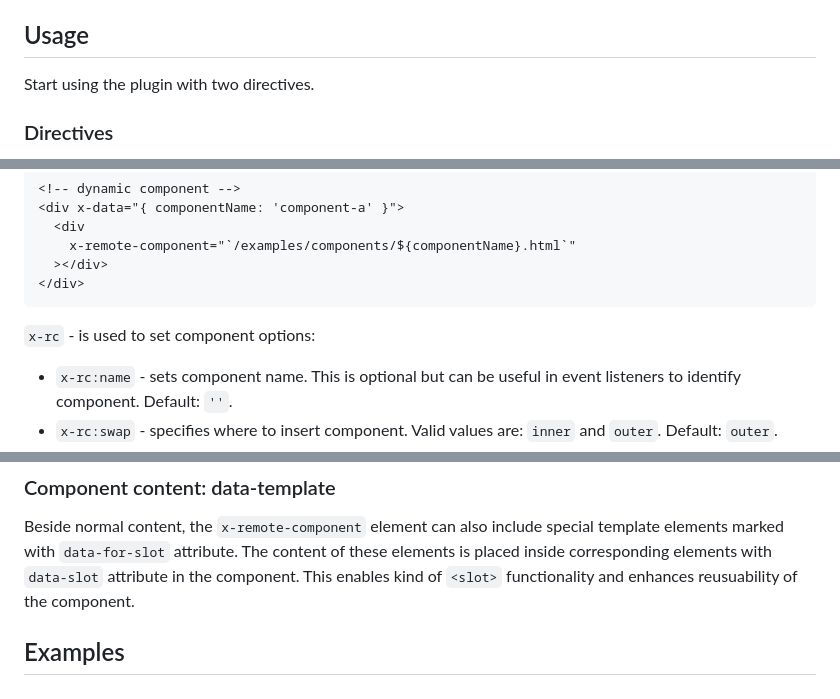
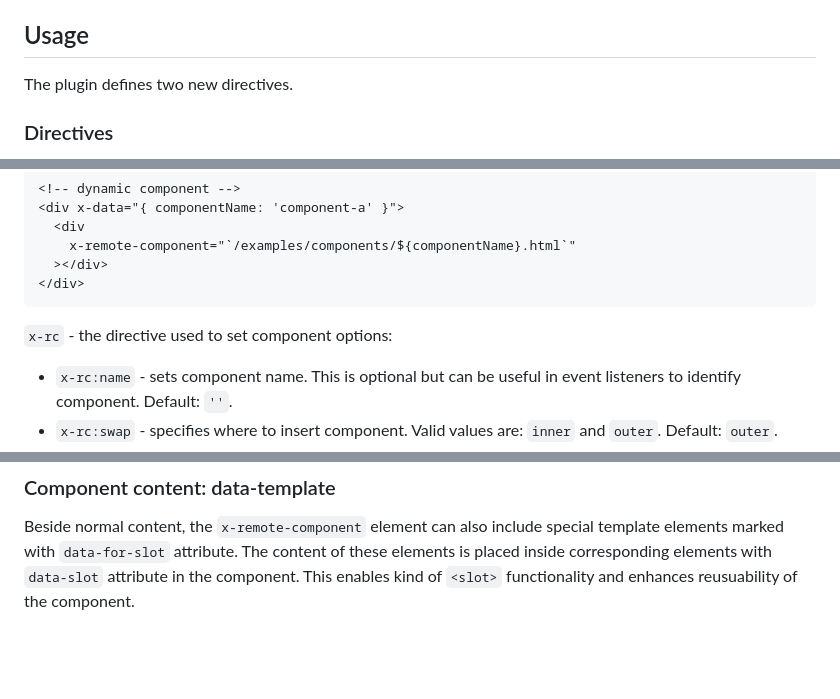
Before and after one commit to maciejg-git/alpine-remote-component-plugin, a Markdown page: README.md, 3 parts joined by grey strips. GitHub-like rendering; blank space fills up the shorter version.

````diff
--- a/README.md
+++ b/README.md
@@ -5,6 +15,6 @@ An alpine plugin that enables defining reusable components by referencing extern
 ## Usage
 
-Start using the plugin with two directives.
+The plugin defines two new directives.
 
 ### Directives
 
@@ -29,7 +39,7 @@ Start using the plugin with two directives.
 </div>
 ```
 
-`x-rc` - is used to set component options:
+`x-rc` - the directive used to set component options:
 
 - `x-rc:name` - sets component name. This is optional but can be useful in event listeners to identify component. Default: `''`.
 - `x-rc:swap` - specifies where to insert component. Valid values are: `inner` and `outer`. Default: `outer`.
@@ -85,5 +95,3 @@ The `x-remote-component` element can contain any content that will be visible un
 ### Component content: data-template
 
 Beside normal content, the `x-remote-component` element can also include special template elements marked with `data-for-slot` attribute. The content of these elements is placed inside corresponding elements with `data-slot` attribute in the component. This enables kind of `<slot>` functionality and enhances reusuability of the component.
-
-## Examples
````
Also changed, not shown: other parts of README.md (+10 -0 lines).
